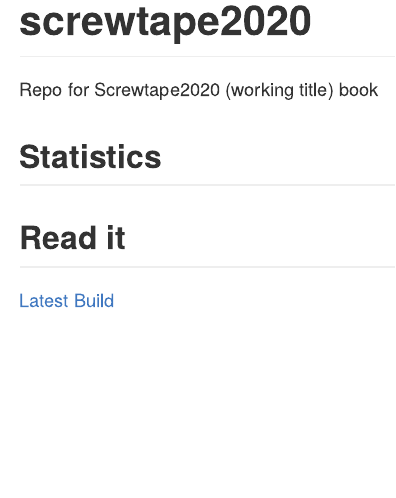
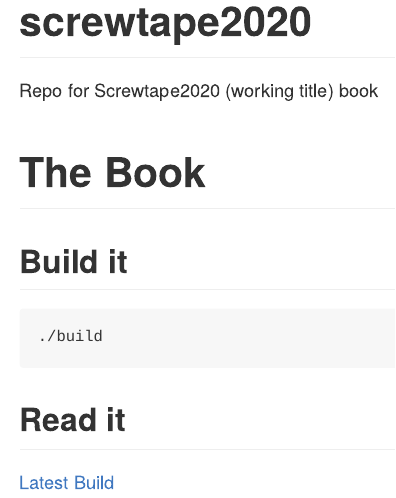
Before and after one commit to bradlindblad/screwtape2020, an R Markdown document (README.Rmd): the page in a window 1100 px wide, from its top. Rendered offline with R 4.5, knitr and Pandoc, with nearby package versions; the code chunks are not run, so their results and figures are left out.

Commit message:
Finalizing build stuff

````diff
--- a/README.Rmd
+++ b/README.Rmd
@@ -21,6 +21,17 @@ Repo for Screwtape2020 (working title) book
 ```{r include=FALSE}
 library(tidyverse)
 ```
+# The Book
+
+## Build it
+
+```
+./build
+```
+
+## Read it
+[Latest Build](book/final_book.md)
+
 
 ## Statistics
 
@@ -58,7 +69,3 @@ final %>% knitr::kable()
 ```{r echo=FALSE}
 data.frame('Final Word Count' = sum(final$Word_Count)) %>% knitr::kable()
 ```
-
-
-## Read it
-[Latest Build](book/final_book.html)
````
Also changed, not shown: README.html, README.md, 3 other files.
